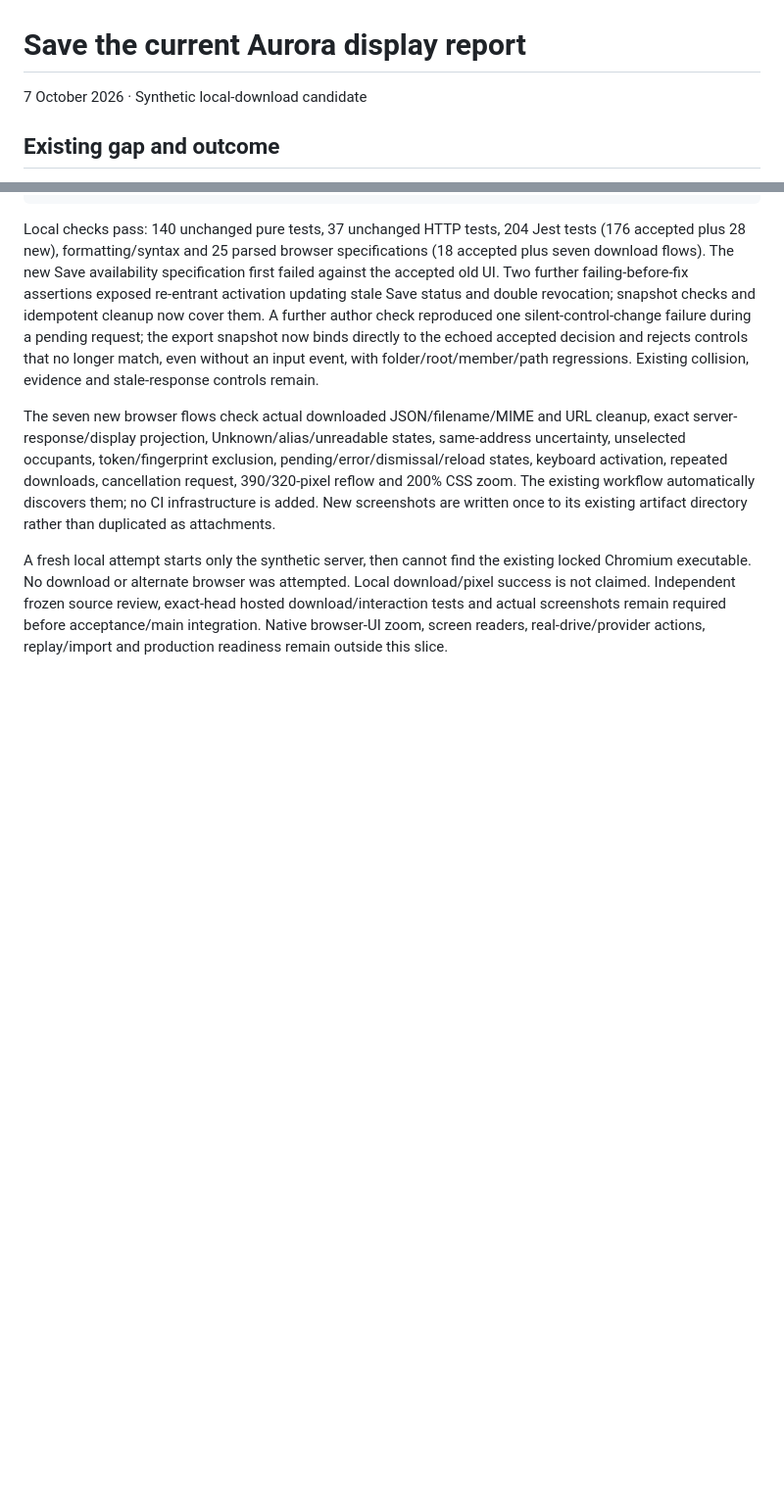
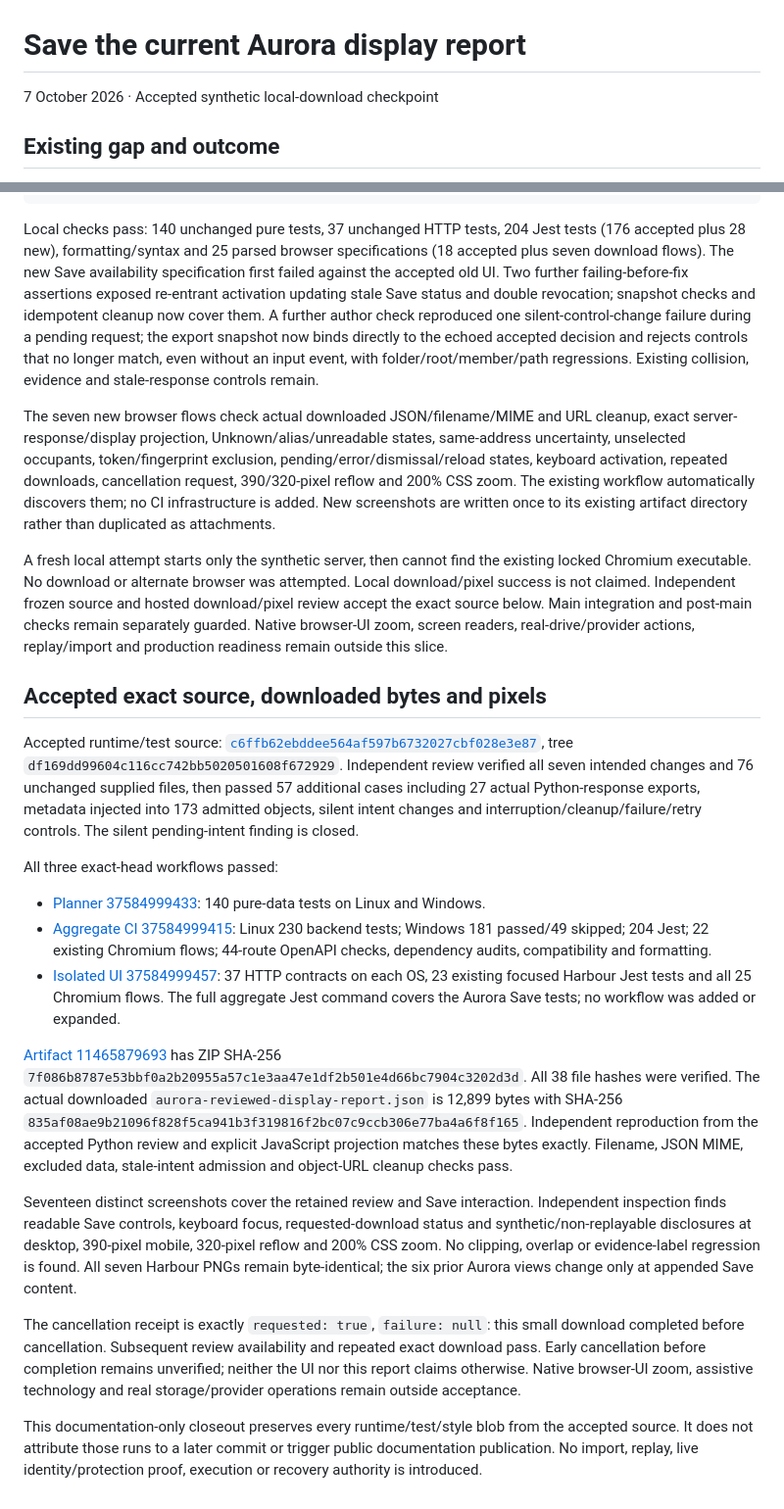
Before and after one commit to krahd/disk_organiser, a Markdown page: docs/drive-administration/SAVE-REVIEW.md, 2 parts joined by grey strips. Shown at 98% size. Drawn GitHub-style; blank space fills up the shorter version.

Commit message:
Record independently accepted Aurora Save review and download evidence

```diff
--- a/docs/drive-administration/SAVE-REVIEW.md
+++ b/docs/drive-administration/SAVE-REVIEW.md
@@ -1,6 +1,6 @@
 # Save the current Aurora display report
 
-7 October 2026 · Synthetic local-download candidate
+7 October 2026 · Accepted synthetic local-download checkpoint
 
 ## Existing gap and outcome
 
@@ -58,4 +58,22 @@ Local checks pass: 140 unchanged pure tests, 37 unchanged HTTP tests, 204 Jest t
 
 The seven new browser flows check actual downloaded JSON/filename/MIME and URL cleanup, exact server-response/display projection, Unknown/alias/unreadable states, same-address uncertainty, unselected occupants, token/fingerprint exclusion, pending/error/dismissal/reload states, keyboard activation, repeated downloads, cancellation request, 390/320-pixel reflow and 200% CSS zoom. The existing workflow automatically discovers them; no CI infrastructure is added. New screenshots are written once to its existing artifact directory rather than duplicated as attachments.
 
-A fresh local attempt starts only the synthetic server, then cannot find the existing locked Chromium executable. No download or alternate browser was attempted. Local download/pixel success is not claimed. Independent frozen source review, exact-head hosted download/interaction tests and actual screenshots remain required before acceptance/main integration. Native browser-UI zoom, screen readers, real-drive/provider actions, replay/import and production readiness remain outside this slice.
+A fresh local attempt starts only the synthetic server, then cannot find the existing locked Chromium executable. No download or alternate browser was attempted. Local download/pixel success is not claimed. Independent frozen source and hosted download/pixel review accept the exact source below. Main integration and post-main checks remain separately guarded. Native browser-UI zoom, screen readers, real-drive/provider actions, replay/import and production readiness remain outside this slice.
+
+## Accepted exact source, downloaded bytes and pixels
+
+Accepted runtime/test source: [`c6ffb62ebddee564af597b6732027cbf028e3e87`](https://github.com/krahd/disk_organiser/commit/c6ffb62ebddee564af597b6732027cbf028e3e87), tree `df169dd99604c116cc742bb5020501608f672929`. Independent review verified all seven intended changes and 76 unchanged supplied files, then passed 57 additional cases including 27 actual Python-response exports, metadata injected into 173 admitted objects, silent intent changes and interruption/cleanup/failure/retry controls. The silent pending-intent finding is closed.
+
+All three exact-head workflows passed:
+
+- [Planner 37584999433](https://github.com/krahd/disk_organiser/actions/runs/37584999433): 140 pure-data tests on Linux and Windows.
+- [Aggregate CI 37584999415](https://github.com/krahd/disk_organiser/actions/runs/37584999415): Linux 230 backend tests; Windows 181 passed/49 skipped; 204 Jest; 22 existing Chromium flows; 44-route OpenAPI checks, dependency audits, compatibility and formatting.
+- [Isolated UI 37584999457](https://github.com/krahd/disk_organiser/actions/runs/37584999457): 37 HTTP contracts on each OS, 23 existing focused Harbour Jest tests and all 25 Chromium flows. The full aggregate Jest command covers the Aurora Save tests; no workflow was added or expanded.
+
+[Artifact 11465879693](https://github.com/krahd/disk_organiser/actions/runs/37584999457/artifacts/11465879693) has ZIP SHA-256 `7f086b8787e53bbf0a2b20955a57c1e3aa47e1df2b501e4d66bc7904c3202d3d`. All 38 file hashes were verified. The actual downloaded `aurora-reviewed-display-report.json` is 12,899 bytes with SHA-256 `835af08ae9b21096f828f5ca941b3f319816f2bc07c9ccb306e77ba4a6f8f165`. Independent reproduction from the accepted Python review and explicit JavaScript projection matches these bytes exactly. Filename, JSON MIME, excluded data, stale-intent admission and object-URL cleanup checks pass.
+
+Seventeen distinct screenshots cover the retained review and Save interaction. Independent inspection finds readable Save controls, keyboard focus, requested-download status and synthetic/non-replayable disclosures at desktop, 390-pixel mobile, 320-pixel reflow and 200% CSS zoom. No clipping, overlap or evidence-label regression is found. All seven Harbour PNGs remain byte-identical; the six prior Aurora views change only at appended Save content.
+
+The cancellation receipt is exactly `requested: true`, `failure: null`: this small download completed before cancellation. Subsequent review availability and repeated exact download pass. Early cancellation before completion remains unverified; neither the UI nor this report claims otherwise. Native browser-UI zoom, assistive technology and real storage/provider operations remain outside acceptance.
+
+This documentation-only closeout preserves every runtime/test/style blob from the accepted source. It does not attribute those runs to a later commit or trigger public documentation publication. No import, replay, live identity/protection proof, execution or recovery authority is introduced.
```
Also changed, not shown: STATUS.md (+14 -7 lines).
